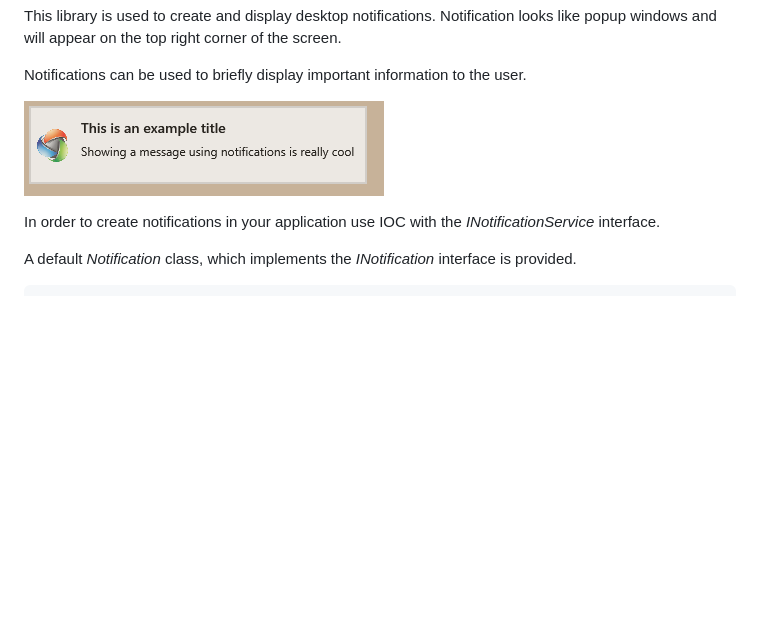
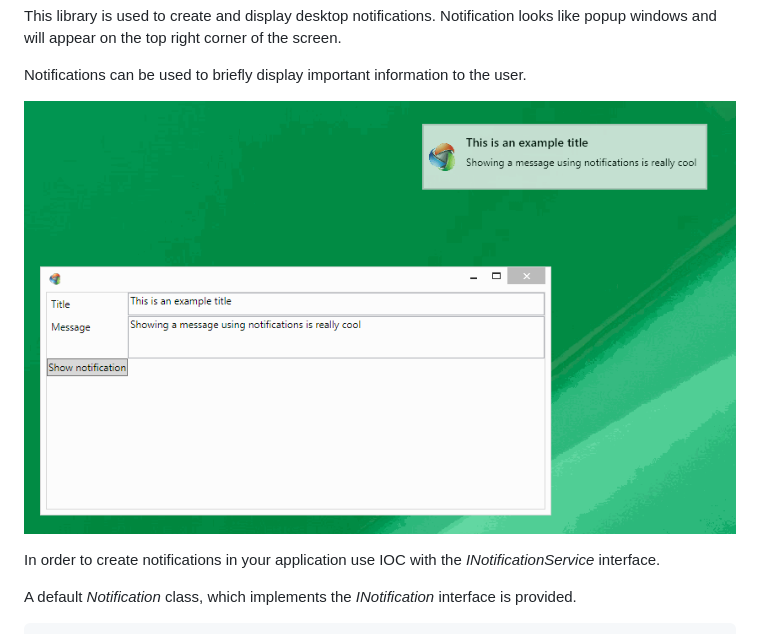
Before and after one commit to WildGums/Orc.Notifications, a Markdown page: README.md, the part around the change. Drawn GitHub-style; pictures changed too: doc/images/Notification.gif (added); blank space fills up the shorter version.

Commit message:
Update README with gif

```diff
--- a/README.md
+++ b/README.md
@@ -7,7 +7,7 @@ This library is used to create and display desktop notifications. Notification l
 
 Notifications can be used to briefly display important information to the user.
 
-![Notifications 01](doc/images/Notifications_01.png)
+![Notification](doc/images/Notification.gif)
 
 In order to create notifications in your application use IOC with the *INotificationService* interface.
 
```
